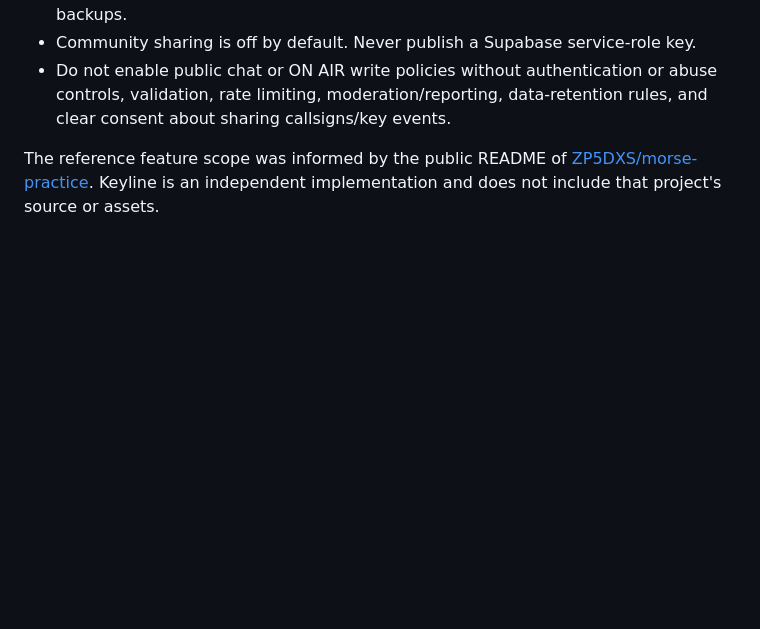
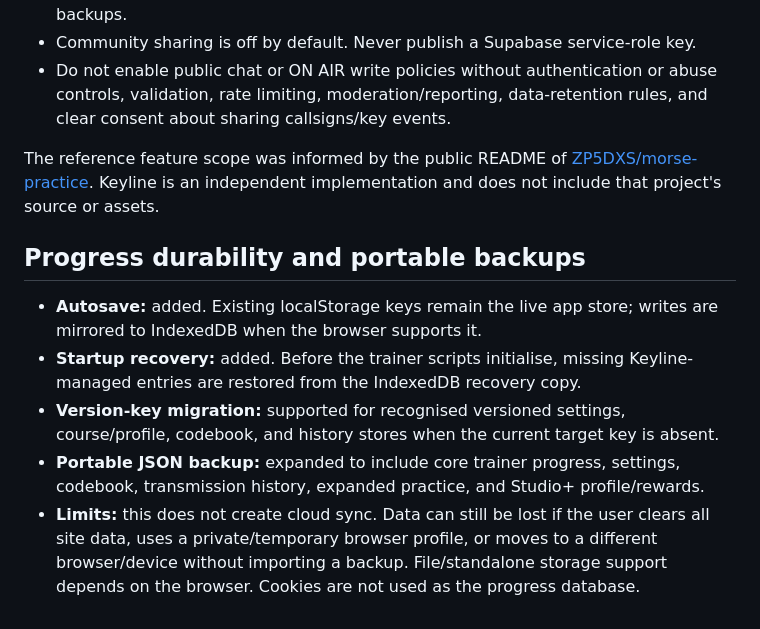
Before and after one commit to neilbruce/VU3EFZ-Ham, a Markdown page: keyline/docs/FEATURE_MATRIX.md, the part around the change. Drawn GitHub-style; blank space fills up the shorter version.

Commit message:
Document automatic progress recovery and expanded portable backups

```diff
--- a/keyline/docs/FEATURE_MATRIX.md
+++ b/keyline/docs/FEATURE_MATRIX.md
@@ -43,3 +43,12 @@ The Studio+ community panel includes connector controls for Supabase. There is n
 - Do not enable public chat or ON AIR write policies without authentication or abuse controls, validation, rate limiting, moderation/reporting, data-retention rules, and clear consent about sharing callsigns/key events.
 
 The reference feature scope was informed by the public README of [ZP5DXS/morse-practice](https://github.com/ZP5DXS/morse-practice#readme). Keyline is an independent implementation and does not include that project's source or assets.
+
+
+## Progress durability and portable backups
+
+- **Autosave:** added. Existing localStorage keys remain the live app store; writes are mirrored to IndexedDB when the browser supports it.
+- **Startup recovery:** added. Before the trainer scripts initialise, missing Keyline-managed entries are restored from the IndexedDB recovery copy.
+- **Version-key migration:** supported for recognised versioned settings, course/profile, codebook, and history stores when the current target key is absent.
+- **Portable JSON backup:** expanded to include core trainer progress, settings, codebook, transmission history, expanded practice, and Studio+ profile/rewards.
+- **Limits:** this does not create cloud sync. Data can still be lost if the user clears all site data, uses a private/temporary browser profile, or moves to a different browser/device without importing a backup. File/standalone storage support depends on the browser. Cookies are not used as the progress database.
```
